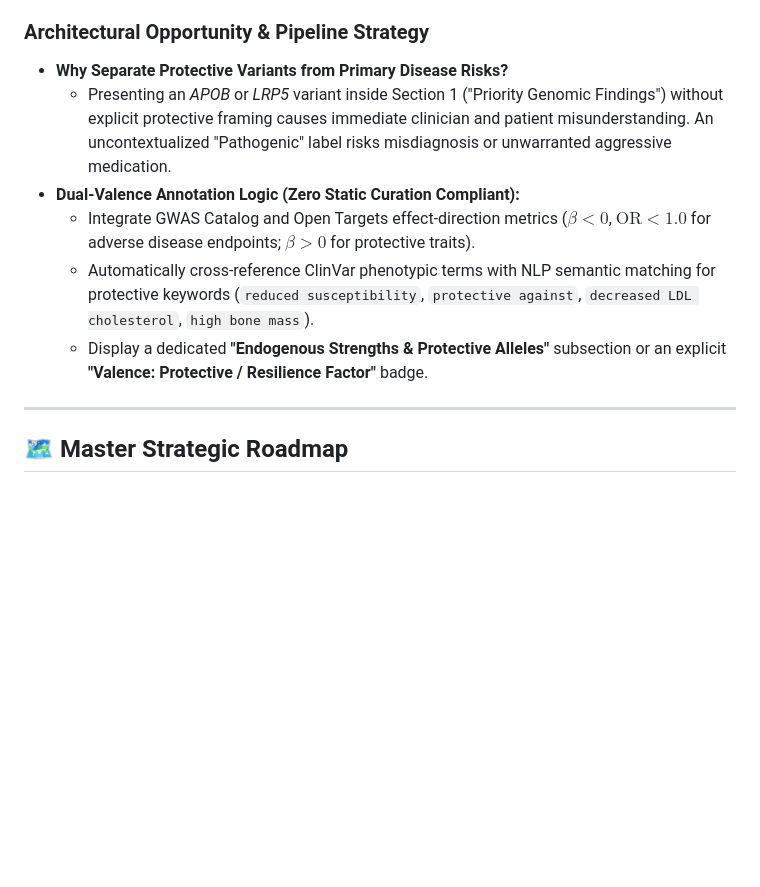
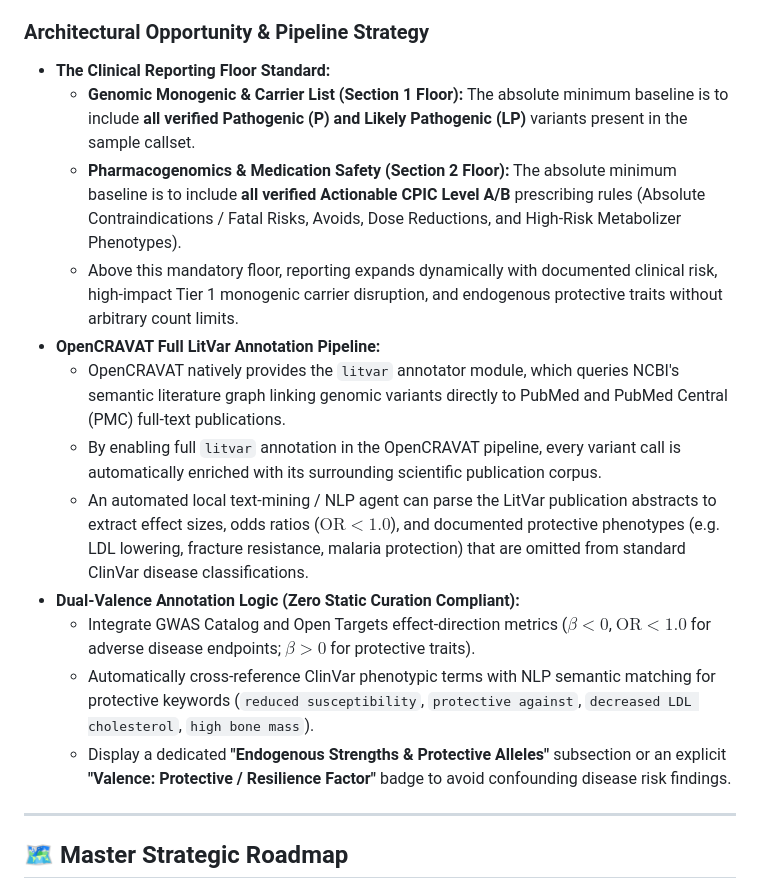
Before and after one commit to dehrle0/genomics-ontology, a Markdown page: docs/OPPORTUNITIES_BRAINSTORMING.md, the part around the change. Drawn GitHub-style; blank space fills up the shorter version.

Commit message:
docs: add OpenCRAVAT litvar annotation pipeline and clinical reporting floor to opportunities roadmap

```diff
--- a/docs/OPPORTUNITIES_BRAINSTORMING.md
+++ b/docs/OPPORTUNITIES_BRAINSTORMING.md
@@ -181,12 +181,18 @@ flowchart TD
    * Variants in *APOE* (ε2 allele) lower circulating LDL-C and confer statistical longevity advantages, provided secondary metabolic triggers for type III hyperlipoproteinemia are monitored.
 
 ### Architectural Opportunity & Pipeline Strategy
-* **Why Separate Protective Variants from Primary Disease Risks?**
-  * Presenting an *APOB* or *LRP5* variant inside Section 1 ("Priority Genomic Findings") without explicit protective framing causes immediate clinician and patient misunderstanding. An uncontextualized "Pathogenic" label risks misdiagnosis or unwarranted aggressive medication.
+* **The Clinical Reporting Floor Standard:**
+  * **Genomic Monogenic & Carrier List (Section 1 Floor):** The absolute minimum baseline is to include **all verified Pathogenic (P) and Likely Pathogenic (LP)** variants present in the sample callset.
+  * **Pharmacogenomics & Medication Safety (Section 2 Floor):** The absolute minimum baseline is to include **all verified Actionable CPIC Level A/B** prescribing rules (Absolute Contraindications / Fatal Risks, Avoids, Dose Reductions, and High-Risk Metabolizer Phenotypes).
+  * Above this mandatory floor, reporting expands dynamically with documented clinical risk, high-impact Tier 1 monogenic carrier disruption, and endogenous protective traits without arbitrary count limits.
+* **OpenCRAVAT Full LitVar Annotation Pipeline:**
+  * OpenCRAVAT natively provides the `litvar` annotator module, which queries NCBI's semantic literature graph linking genomic variants directly to PubMed and PubMed Central (PMC) full-text publications.
+  * By enabling full `litvar` annotation in the OpenCRAVAT pipeline, every variant call is automatically enriched with its surrounding scientific publication corpus.
+  * An automated local text-mining / NLP agent can parse the LitVar publication abstracts to extract effect sizes, odds ratios ($\text{OR} < 1.0$), and documented protective phenotypes (e.g. LDL lowering, fracture resistance, malaria protection) that are omitted from standard ClinVar disease classifications.
 * **Dual-Valence Annotation Logic (Zero Static Curation Compliant):**
   * Integrate GWAS Catalog and Open Targets effect-direction metrics ($\beta < 0$, $\text{OR} < 1.0$ for adverse disease endpoints; $\beta > 0$ for protective traits).
   * Automatically cross-reference ClinVar phenotypic terms with NLP semantic matching for protective keywords (`reduced susceptibility`, `protective against`, `decreased LDL cholesterol`, `high bone mass`).
-  * Display a dedicated **"Endogenous Strengths & Protective Alleles"** subsection or an explicit **"Valence: Protective / Resilience Factor"** badge.
+  * Display a dedicated **"Endogenous Strengths & Protective Alleles"** subsection or an explicit **"Valence: Protective / Resilience Factor"** badge to avoid confounding disease risk findings.
 
 ---
 
```
